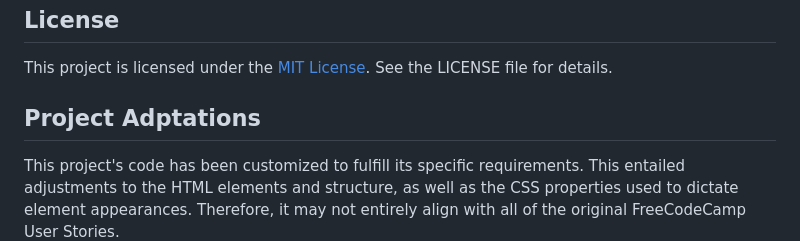
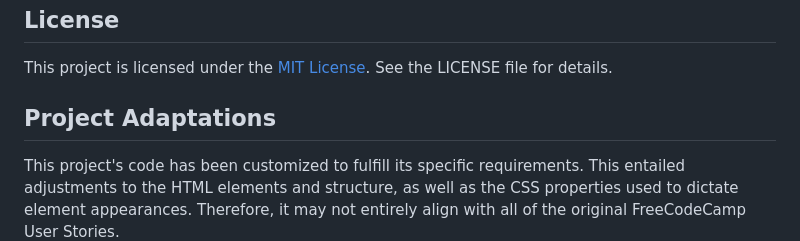
Before and after one commit to garricode/technicaldocumentation, a Markdown page: README.md, the part around the change. Drawn GitHub-style.

Commit message:
Update README.md
Corrected a typo.

```diff
--- a/README.md
+++ b/README.md
@@ -56,6 +56,6 @@ To view the Technical Documentation Page, simply open the `index.html` file in y
 
 This project is licensed under the [MIT License](https://github.com/garricode/personalportfolio/blob/main/LICENSE). See the LICENSE file for details.
 
-## Project Adptations
+## Project Adaptations
 
 This project's code has been customized to fulfill its specific requirements. This entailed adjustments to the HTML elements and structure, as well as the CSS properties used to dictate element appearances. Therefore, it may not entirely align with all of the original FreeCodeCamp User Stories.
```
